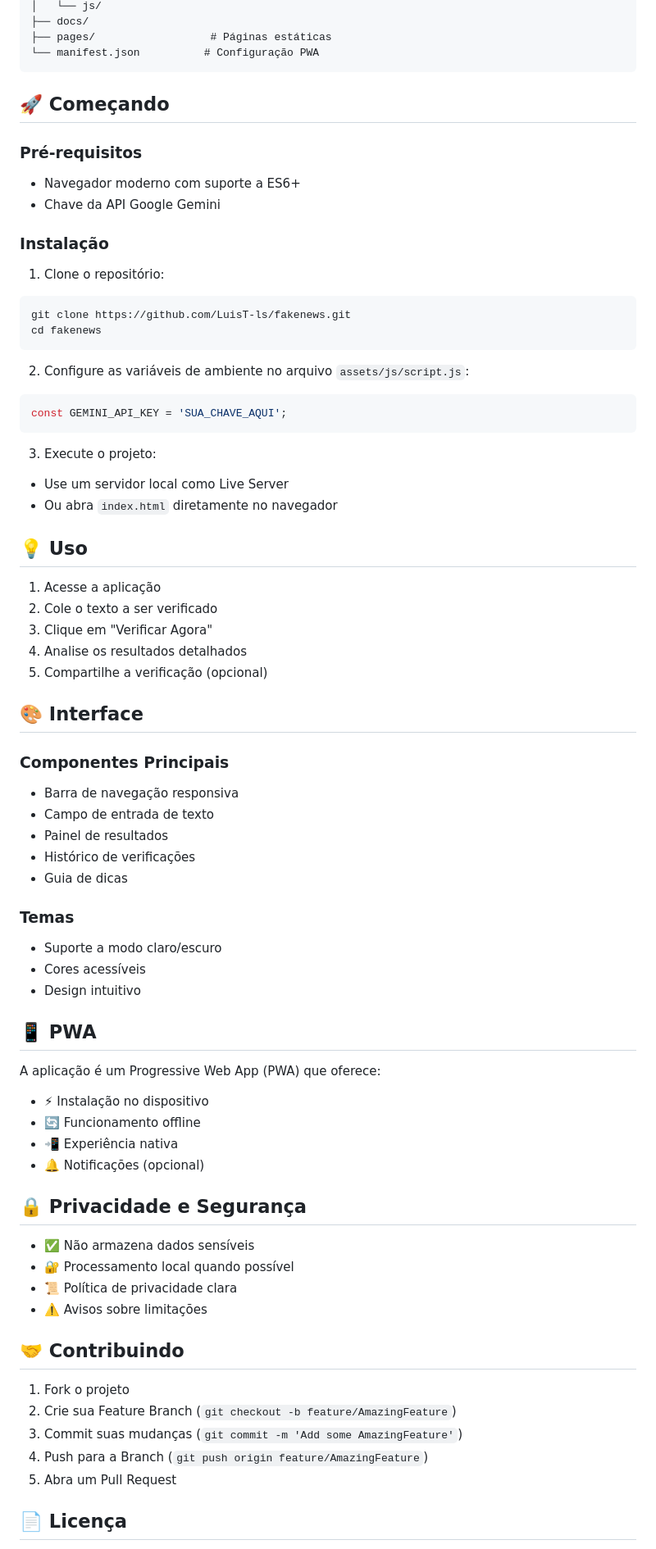
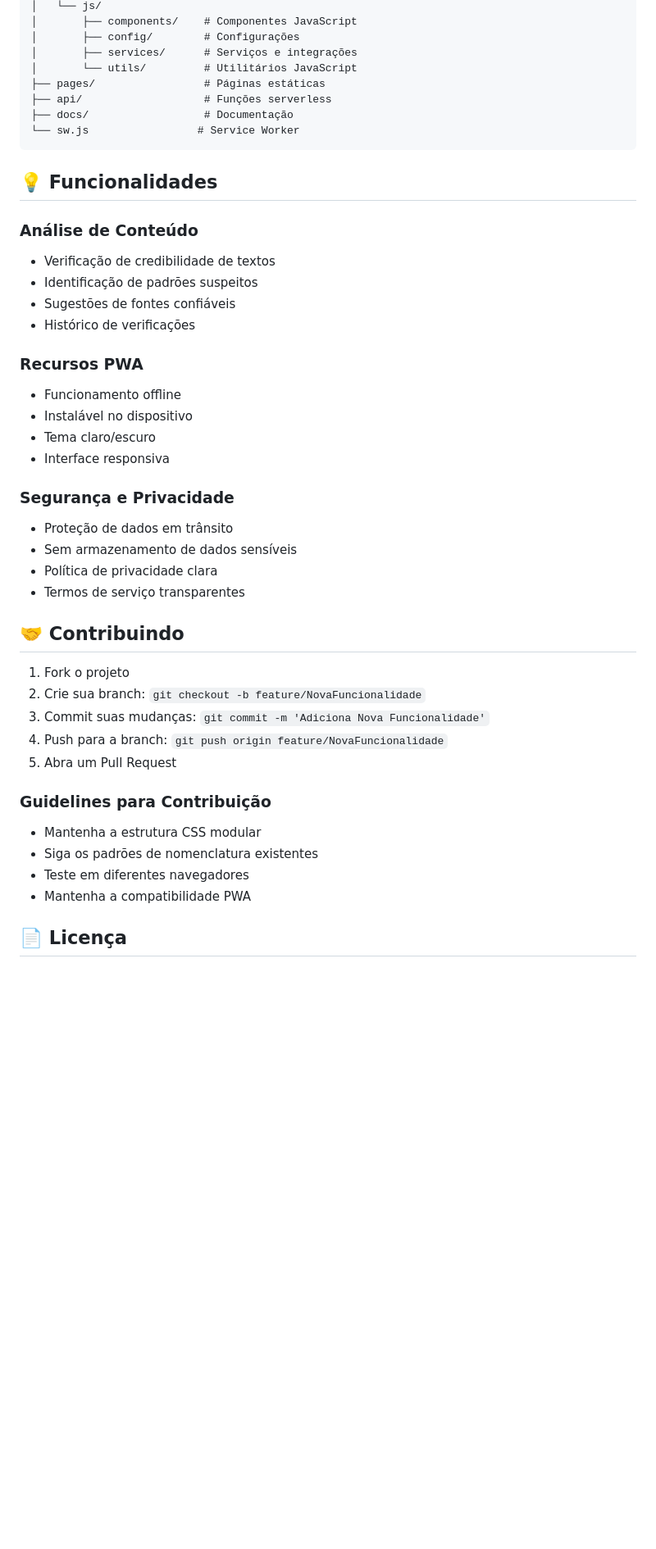
Before and after one commit to LuisT-ls/fakenews, a Markdown page: README.md, the part around the change printed below. Shown: that part at 82% size. Rendered like a GitHub page; blank space fills up the shorter version.

Commit message:
Melhoria no Readme

````diff
--- a/README.md
+++ b/README.md
@@ -78,77 +73,51 @@ O Verificador de Fake News é uma ferramenta web desenvolvida como projeto final
 │   └── js/
-├── docs/
-├── pages/                  # Páginas estáticas
-└── manifest.json          # Configuração PWA
+│       ├── components/    # Componentes JavaScript
+│       ├── config/        # Configurações
+│       ├── services/      # Serviços e integrações
+│       └── utils/         # Utilitários JavaScript
+├── pages/                 # Páginas estáticas
+├── api/                   # Funções serverless
+├── docs/                  # Documentação
+└── sw.js                 # Service Worker
 ```
 
-## 🚀 Começando
+## 💡 Funcionalidades
 
-### Pré-requisitos
+### Análise de Conteúdo
 
-- Navegador moderno com suporte a ES6+
-- Chave da API Google Gemini
+- Verificação de credibilidade de textos
+- Identificação de padrões suspeitos
+- Sugestões de fontes confiáveis
+- Histórico de verificações
 
-### Instalação
+### Recursos PWA
 
-1. Clone o repositório:
-```bash
-git clone https://github.com/LuisT-ls/fakenews.git
-cd fakenews
-```
+- Funcionamento offline
+- Instalável no dispositivo
+- Tema claro/escuro
+- Interface responsiva
 
-2. Configure as variáveis de ambiente no arquivo `assets/js/script.js`:
-```javascript
-const GEMINI_API_KEY = 'SUA_CHAVE_AQUI';
-```
+### Segurança e Privacidade
 
-3. Execute o projeto:
-- Use um servidor local como Live Server
-- Ou abra `index.html` diretamente no navegador
-
-## 💡 Uso
-
-1. Acesse a aplicação
-2. Cole o texto a ser verificado
-3. Clique em "Verificar Agora"
-4. Analise os resultados detalhados
-5. Compartilhe a verificação (opcional)
-
-## 🎨 Interface
-
-### Componentes Principais
-- Barra de navegação responsiva
-- Campo de entrada de texto
-- Painel de resultados
-- Histórico de verificações
-- Guia de dicas
-
-### Temas
-- Suporte a modo claro/escuro
-- Cores acessíveis
-- Design intuitivo
-
-## 📱 PWA
-
-A aplicação é um Progressive Web App (PWA) que oferece:
-- ⚡ Instalação no dispositivo
-- 🔄 Funcionamento offline
-- 📲 Experiência nativa
-- 🔔 Notificações (opcional)
-
-## 🔒 Privacidade e Segurança
-
-- ✅ Não armazena dados sensíveis
-- 🔐 Processamento local quando possível
-- 📜 Política de privacidade clara
-- ⚠️ Avisos sobre limitações
+- Proteção de dados em trânsito
+- Sem armazenamento de dados sensíveis
+- Política de privacidade clara
+- Termos de serviço transparentes
 
 ## 🤝 Contribuindo
 
 1. Fork o projeto
-2. Crie sua Feature Branch (`git checkout -b feature/AmazingFeature`)
-3. Commit suas mudanças (`git commit -m 'Add some AmazingFeature'`)
-4. Push para a Branch (`git push origin feature/AmazingFeature`)
+2. Crie sua branch: `git checkout -b feature/NovaFuncionalidade`
+3. Commit suas mudanças: `git commit -m 'Adiciona Nova Funcionalidade'`
+4. Push para a branch: `git push origin feature/NovaFuncionalidade`
 5. Abra um Pull Request
+
+### Guidelines para Contribuição
+
+- Mantenha a estrutura CSS modular
+- Siga os padrões de nomenclatura existentes
+- Teste em diferentes navegadores
+- Mantenha a compatibilidade PWA
 
 ## 📄 Licença
 
````
Also changed, not shown: other parts of README.md (+67 -55 lines).
